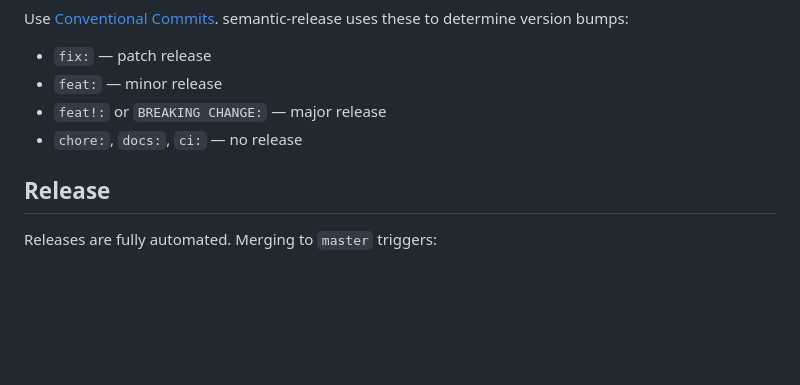
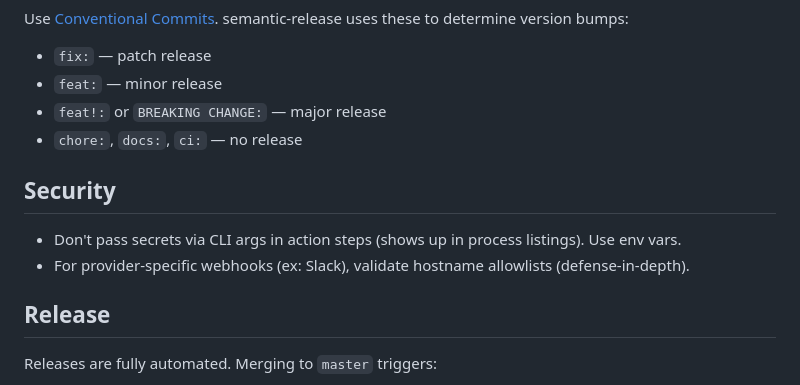
Before and after one commit to misty-step/landfall, a Markdown page: CONTRIBUTING.md, the part around the change. Drawn GitHub-style; blank space fills up the shorter version.

Commit message:
docs: add security notes for webhooks (#60)

```diff
--- a/CONTRIBUTING.md
+++ b/CONTRIBUTING.md
@@ -59,6 +59,11 @@ Use [Conventional Commits](https://www.conventionalcommits.org/). semantic-relea
 - `feat!:` or `BREAKING CHANGE:` — major release
 - `chore:`, `docs:`, `ci:` — no release
 
+## Security
+
+- Don't pass secrets via CLI args in action steps (shows up in process listings). Use env vars.
+- For provider-specific webhooks (ex: Slack), validate hostname allowlists (defense-in-depth).
+
 ## Release
 
 Releases are fully automated. Merging to `master` triggers:
```
